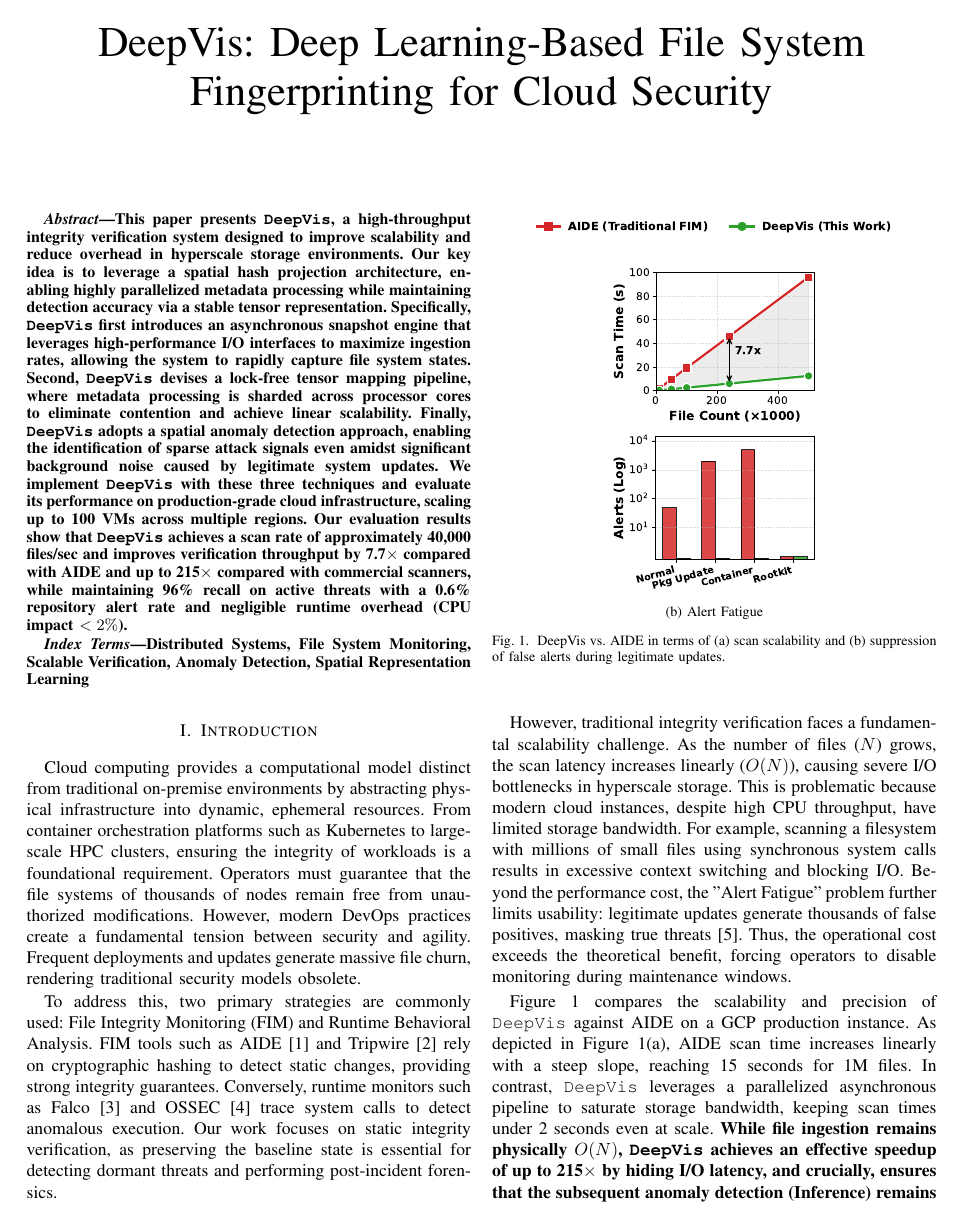
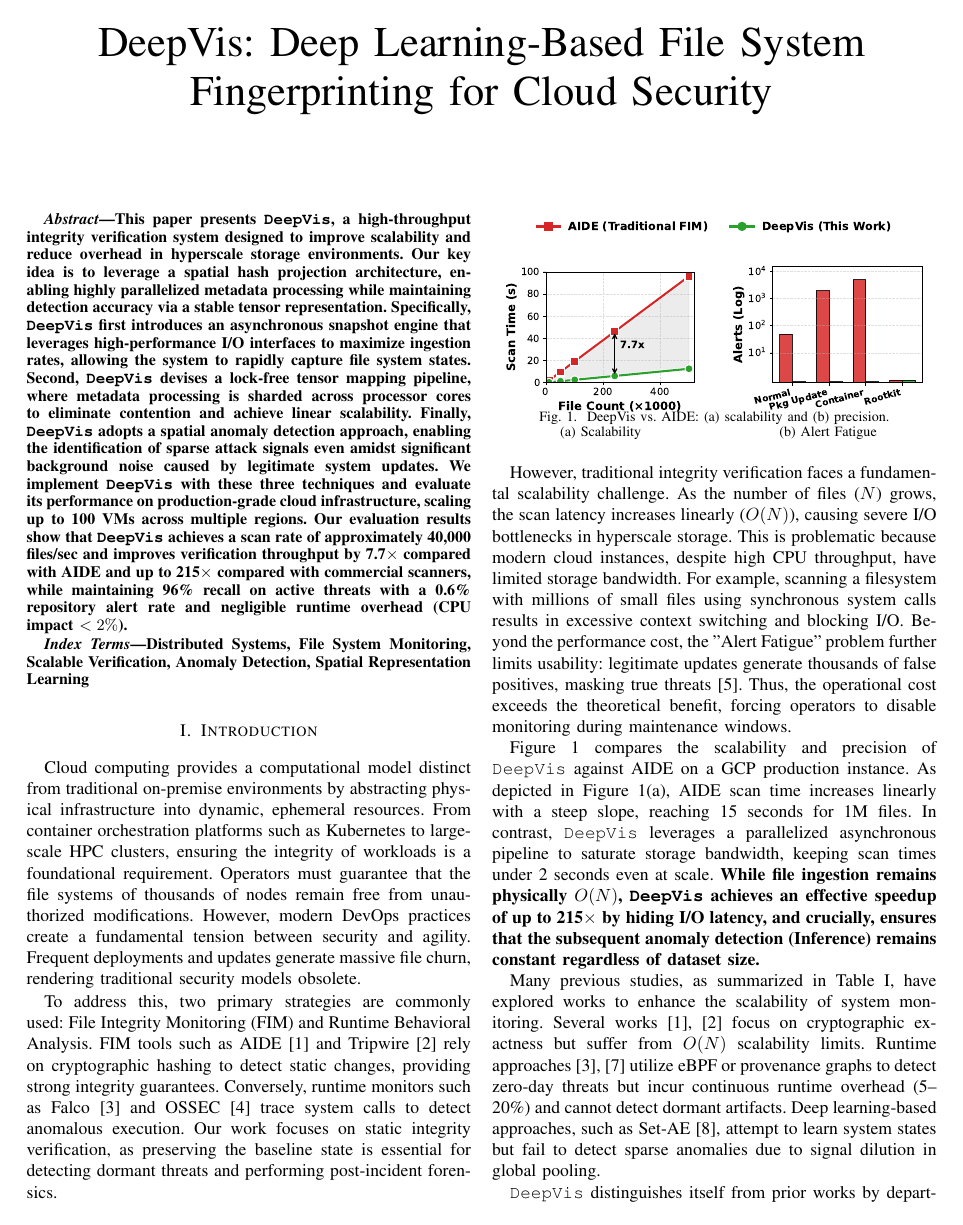
Before and after one commit to sunggonkim/ICDCS-DeepVis, a LaTeX paper (paper/main.tex, which reads paper/1. Introduction.tex): page 1 of 12. Compiled offline with pdfLaTeX.

Commit message:
Fix Figure 1 side-by-side alignment and spacing

```diff
--- a/paper/1. Introduction.tex
+++ b/paper/1. Introduction.tex
@@ -8,16 +8,16 @@ However, traditional integrity verification faces a fundamental scalability chal
 \begin{figure}[t]
 \centering
 \includegraphics[width=0.85\columnwidth]{Figures/fig_motivation_legend.pdf}
-\vspace{-0.8cm} % Tighten legend gap
+\vspace{-0.6cm} % Tighten legend gap
 \subfloat[Scalability]{
-    \includegraphics[width=0.48\columnwidth]{Figures/fig_motivation_a.pdf}
+    \includegraphics[width=0.45\columnwidth]{Figures/fig_motivation_a.pdf}
 }
-\hfill
+\hspace{0.02\columnwidth}
 \subfloat[Alert Fatigue]{
-    \includegraphics[width=0.48\columnwidth]{Figures/fig_motivation_b.pdf}
-} \\
-\vspace{1mm} % Prevent overlap with sub-captions
-\caption{DeepVis vs. AIDE in terms of (a) scan scalability and (b) suppression of false alerts during legitimate updates.}
+    \includegraphics[width=0.45\columnwidth]{Figures/fig_motivation_b.pdf}
+}
+\vspace{-0.2cm}
+\caption{DeepVis vs. AIDE: (a) scalability and (b) precision.}
 \label{fig:motivation}
 \end{figure}
 
```
